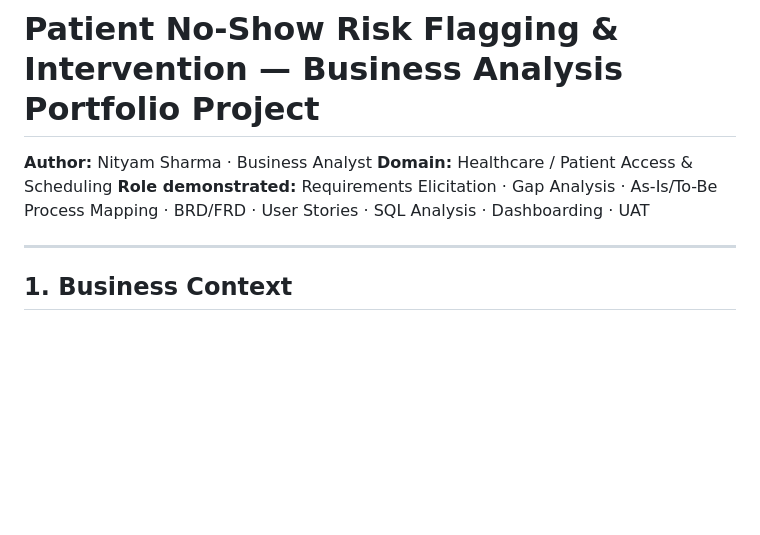
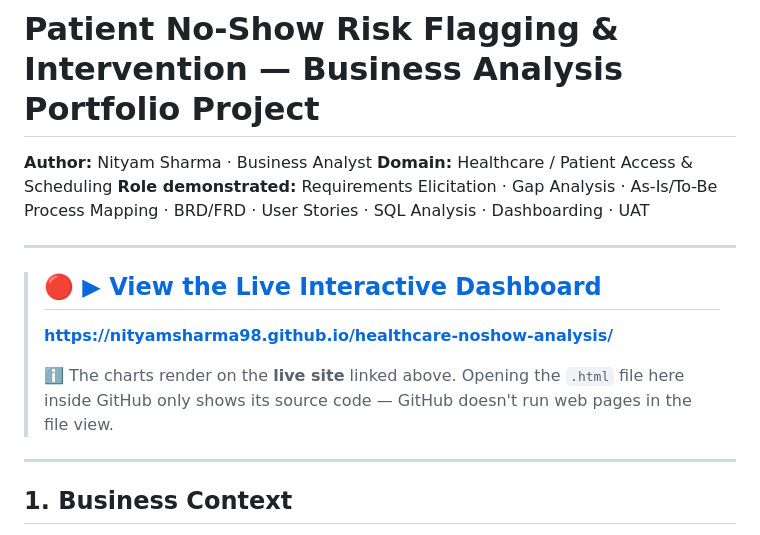
Before and after one commit to nityamsharma98/healthcare-noshow-analysis, a Markdown page: README.md, the part around the change. Rendered like a GitHub page; blank space fills up the shorter version.

Commit message:
Add prominent live-dashboard link to README
Co-Authored-By: Claude Opus 4.8 <noreply@anthropic.com>

```diff
--- a/README.md
+++ b/README.md
@@ -3,6 +3,14 @@
 **Author:** Nityam Sharma · Business Analyst
 **Domain:** Healthcare / Patient Access & Scheduling
 **Role demonstrated:** Requirements Elicitation · Gap Analysis · As-Is/To-Be Process Mapping · BRD/FRD · User Stories · SQL Analysis · Dashboarding · UAT
+
+---
+
+> ## 🔴 [**▶ View the Live Interactive Dashboard**](https://nityamsharma98.github.io/healthcare-noshow-analysis/)
+>
+> **https://nityamsharma98.github.io/healthcare-noshow-analysis/**
+>
+> ℹ️ The charts render on the **live site** linked above. Opening the `.html` file here inside GitHub only shows its source code — GitHub doesn't run web pages in the file view.
 
 ---
 
```
